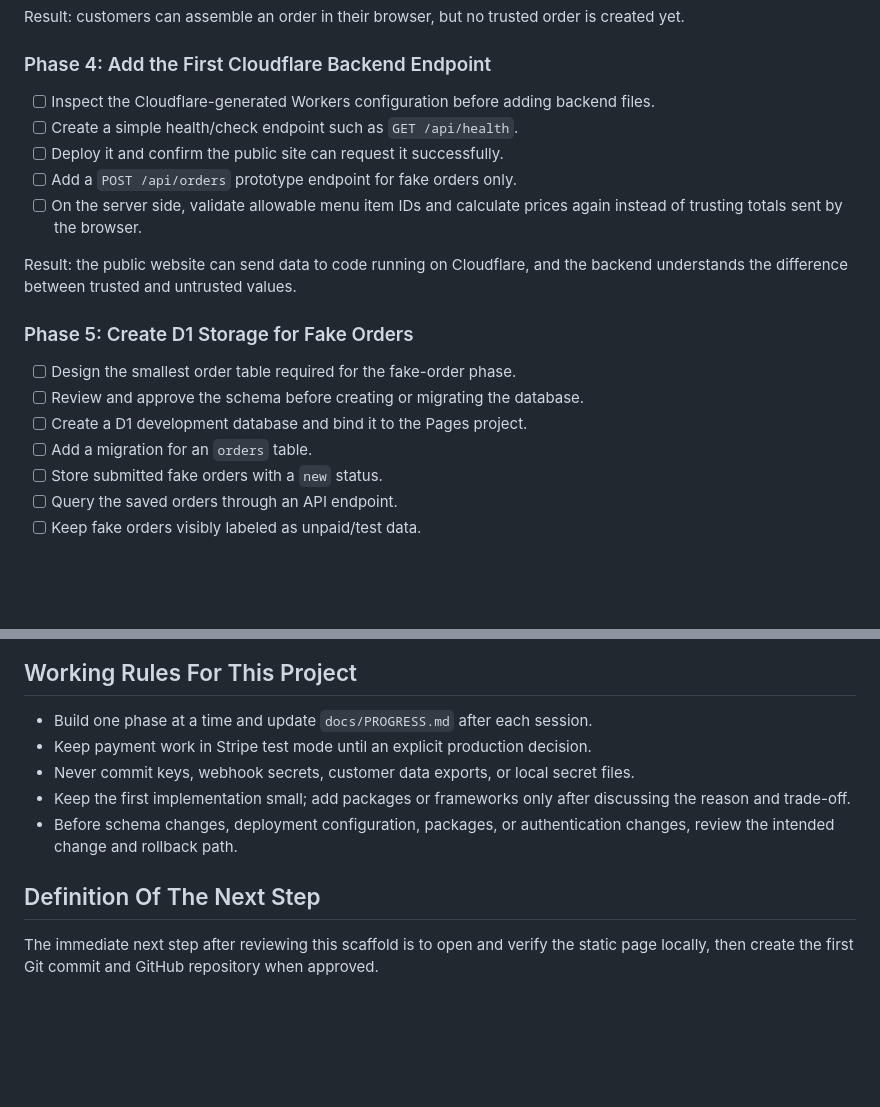
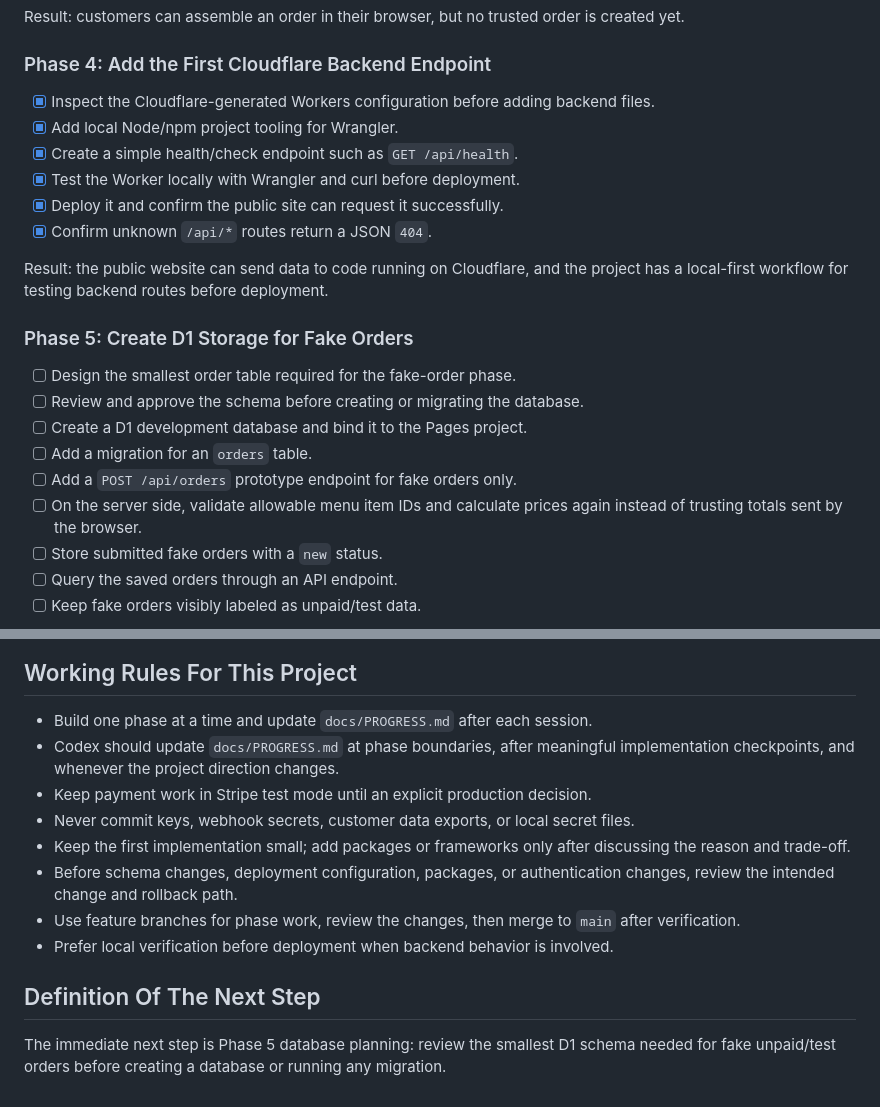
Before and after one commit to rxs291/rolling-kitchen, a Markdown page: docs/PROJECT_GUIDE.md, 2 parts joined by grey strips. GitHub-like rendering; blank space fills up the shorter version.

```diff
--- a/docs/PROJECT_GUIDE.md
+++ b/docs/PROJECT_GUIDE.md
@@ -133,16 +133,17 @@ is created yet.
 
 ### Phase 4: Add the First Cloudflare Backend Endpoint
 
-- [ ] Inspect the Cloudflare-generated Workers configuration before adding
+- [x] Inspect the Cloudflare-generated Workers configuration before adding
       backend files.
-- [ ] Create a simple health/check endpoint such as `GET /api/health`.
-- [ ] Deploy it and confirm the public site can request it successfully.
-- [ ] Add a `POST /api/orders` prototype endpoint for fake orders only.
-- [ ] On the server side, validate allowable menu item IDs and calculate
-      prices again instead of trusting totals sent by the browser.
+- [x] Add local Node/npm project tooling for Wrangler.
+- [x] Create a simple health/check endpoint such as `GET /api/health`.
+- [x] Test the Worker locally with Wrangler and curl before deployment.
+- [x] Deploy it and confirm the public site can request it successfully.
+- [x] Confirm unknown `/api/*` routes return a JSON `404`.
 
 Result: the public website can send data to code running on Cloudflare, and
-the backend understands the difference between trusted and untrusted values.
+the project has a local-first workflow for testing backend routes before
+deployment.
 
 ### Phase 5: Create D1 Storage for Fake Orders
 
@@ -150,6 +151,9 @@ the backend understands the difference between trusted and untrusted values.
 - [ ] Review and approve the schema before creating or migrating the database.
 - [ ] Create a D1 development database and bind it to the Pages project.
 - [ ] Add a migration for an `orders` table.
+- [ ] Add a `POST /api/orders` prototype endpoint for fake orders only.
+- [ ] On the server side, validate allowable menu item IDs and calculate prices
+      again instead of trusting totals sent by the browser.
 - [ ] Store submitted fake orders with a `new` status.
 - [ ] Query the saved orders through an API endpoint.
 - [ ] Keep fake orders visibly labeled as unpaid/test data.
@@ -255,6 +259,8 @@ money.
 ## Working Rules For This Project
 
 - Build one phase at a time and update `docs/PROGRESS.md` after each session.
+- Codex should update `docs/PROGRESS.md` at phase boundaries, after meaningful
+  implementation checkpoints, and whenever the project direction changes.
 - Keep payment work in Stripe test mode until an explicit production decision.
 - Never commit keys, webhook secrets, customer data exports, or local secret
   files.
@@ -262,9 +268,12 @@ money.
   discussing the reason and trade-off.
 - Before schema changes, deployment configuration, packages, or authentication
   changes, review the intended change and rollback path.
+- Use feature branches for phase work, review the changes, then merge to
+  `main` after verification.
+- Prefer local verification before deployment when backend behavior is involved.
 
 ## Definition Of The Next Step
 
-The immediate next step after reviewing this scaffold is to open and verify
-the static page locally, then create the first Git commit and GitHub
-repository when approved.
+The immediate next step is Phase 5 database planning: review the smallest D1
+schema needed for fake unpaid/test orders before creating a database or running
+any migration.
```
Also changed, not shown: docs/PROGRESS.md (+81 -11 lines).
